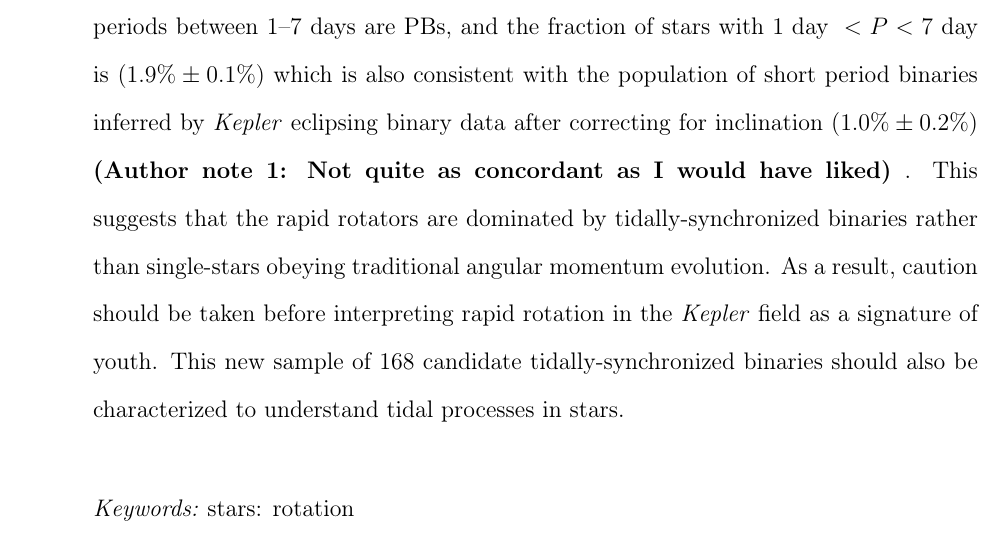
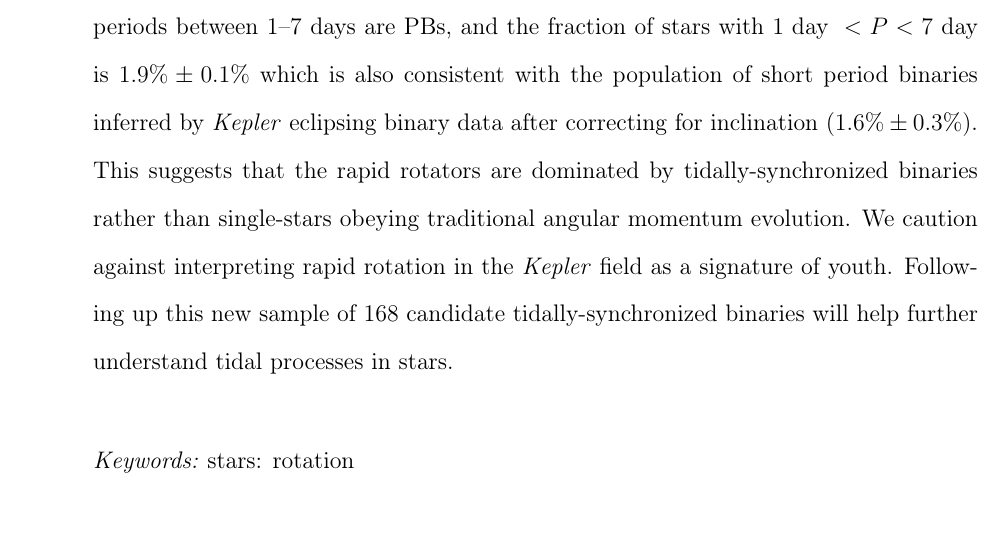
Before and after one commit to gregosimo/rotation17, a LaTeX paper (main.tex): part of page 1 of 24, cut so that both start at the same text, the shorter picture padded with empty space. Compiled offline with pdfLaTeX; an older LaTeX class or package is replaced by its successor.

Commit message:
Revised abstract.

```diff
--- a/main.tex
+++ b/main.tex
@@ -58,16 +58,15 @@ Phenomenon}
     distribution of rotation properties to those of single stars both with and
     without APOGEE spectroscopic characterization. Virtually all stars
     with rotation periods between 1--7 days are PBs, and the fraction of stars
-    with \(1 \textrm{ day } < P < 7\) day is (\(1.9\% \pm 0.1\%\)) which
+    with \(1 \textrm{ day } < P < 7\) day is \(1.9\% \pm 0.1\%\) which
     is also consistent with the population of short period binaries inferred
     by \Kepler{} eclipsing binary data after correcting for inclination
-    (\(1.0\% \pm 0.2\%\))
-    \gvs{Not quite as concordant as I would have liked}. This suggests that the rapid rotators
+    (\(1.6\% \pm 0.3\%\)). This suggests that the rapid rotators
     are dominated by tidally-synchronized binaries rather than single-stars
-    obeying traditional angular momentum evolution. As a result, caution
-    should be taken before interpreting rapid rotation in the \Kepler{} field
-    as a signature of youth. This new sample of 168 candidate
-    tidally-synchronized binaries should also be characterized to understand
+    obeying traditional angular momentum evolution. We caution
+    against interpreting rapid rotation in the \Kepler{} field
+    as a signature of youth. Following up this new sample of 168 candidate
+    tidally-synchronized binaries will help further understand
     tidal processes in stars.
 \end{abstract}
 \keywords{stars: rotation}
```
